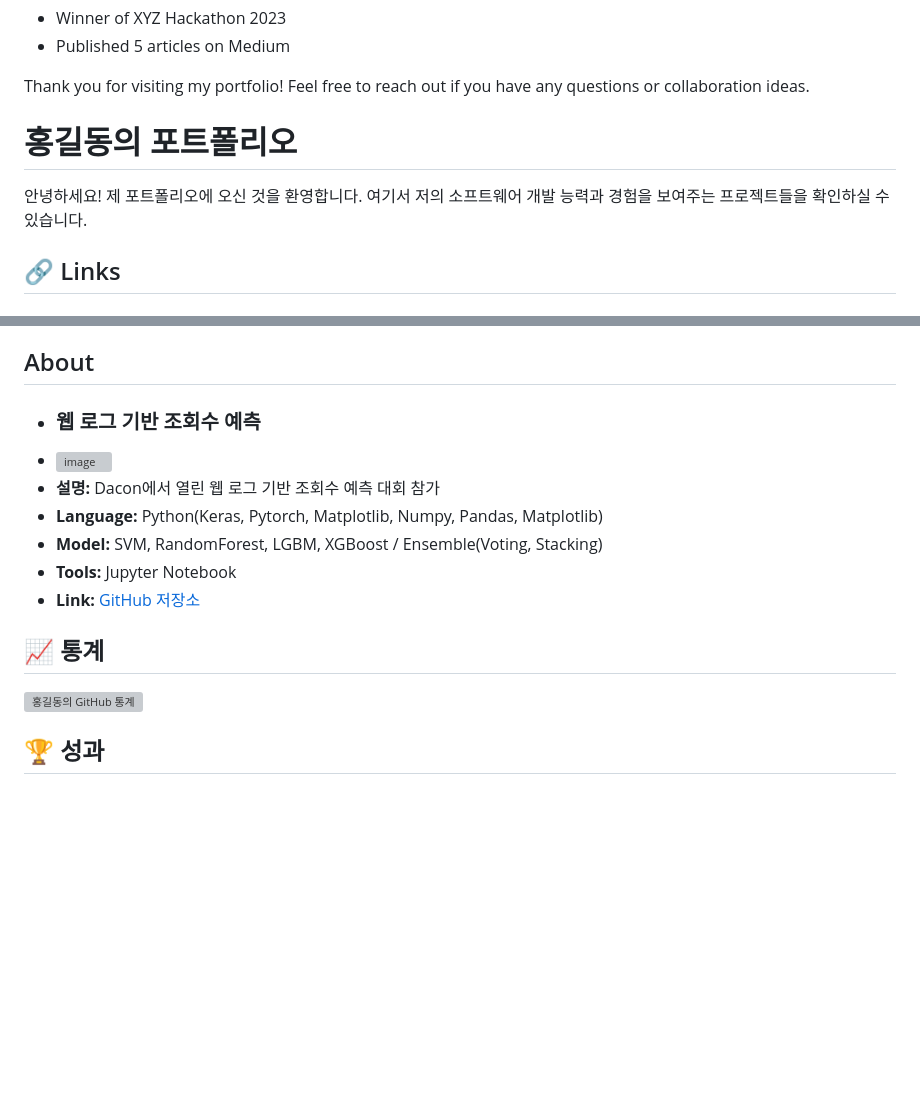
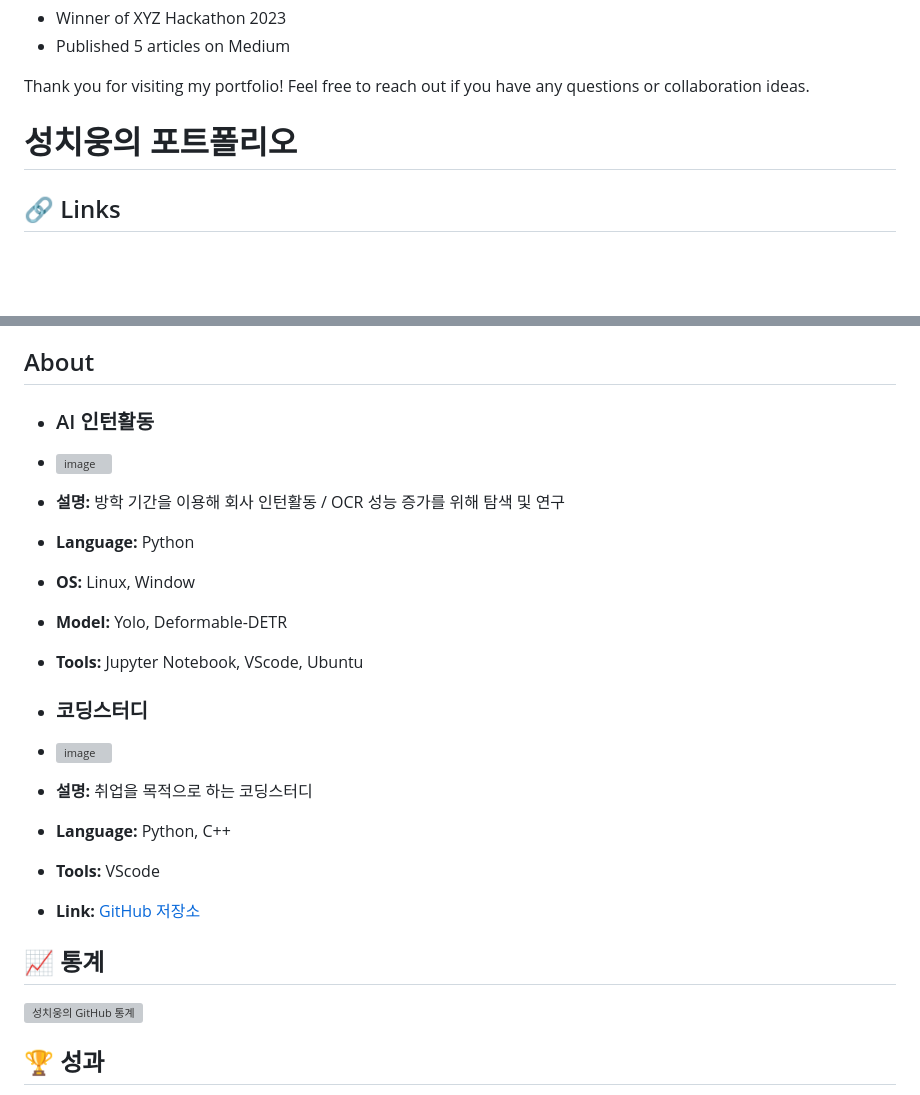
Before and after one commit to SungChiWoong/SungChiWoong, a Markdown page: README.md, 2 parts joined by grey strips. GitHub-like rendering; blank space fills up the shorter version; grey boxes are pictures that could not be loaded.

```diff
--- a/README.md
+++ b/README.md
@@ -113,9 +113,7 @@ Thank you for visiting my portfolio! Feel free to reach out if you have any ques
 
 
 
-# 홍길동의 포트폴리오
-
-안녕하세요! 제 포트폴리오에 오신 것을 환영합니다. 여기서 저의 소프트웨어 개발 능력과 경험을 보여주는 프로젝트들을 확인하실 수 있습니다.
+# 성치웅의 포트폴리오
 
 ## 🔗 Links
 ##### :pencil2: email : sung03204@naver.com
@@ -163,19 +161,23 @@ Thank you for visiting my portfolio! Feel free to reach out if you have any ques
 - **Link:** [GitHub 저장소](https://github.com/SungChiWoong/Search_Count)
 
 ## About
-- ### 웹 로그 기반 조회수 예측
+- ### AI 인턴활동
 - ![image](https://github.com/SungChiWoong/SungChiWoong/assets/123548388/ecb506c1-4081-4caf-9c77-7fafd1cd0dda)
-- **설명:** Dacon에서 열린 웹 로그 기반 조회수 예측 대회 참가
-- **Language:** Python(Keras, Pytorch, Matplotlib, Numpy, Pandas, Matplotlib)
-- **Model:** SVM, RandomForest, LGBM, XGBoost / Ensemble(Voting, Stacking)
-- **Tools:** Jupyter Notebook
-- **Link:** [GitHub 저장소](https://github.com/SungChiWoong/Search_Count)
+- **설명:** 방학 기간을 이용해 회사 인턴활동 / OCR 성능 증가를 위해 탐색 및 연구
+- **Language:** Python
+- **OS:** Linux, Window
+- **Model:** Yolo, Deformable-DETR
+- **Tools:** Jupyter Notebook, VScode, Ubuntu
 
-
-
+- ### 코딩스터디
+- ![image](https://github.com/SungChiWoong/SungChiWoong/assets/123548388/ecb506c1-4081-4caf-9c77-7fafd1cd0dda)
+- **설명:** 취업을 목적으로 하는 코딩스터디
+- **Language:** Python, C++
+- **Tools:** VScode
+- **Link:** [GitHub 저장소](https://github.com/Vion44/Study-Aivle-)
 
 ## 📈 통계
-![홍길동의 GitHub 통계](https://github-readme-stats.vercel.app/api?username=honggildong&show_icons=true&theme=radical)
+![성치웅의 GitHub 통계](https://github-readme-stats.vercel.app/api?username=honggildong&show_icons=true&theme=radical)
 
 ## 🏆 성과
 - XYZ 해커톤 2023 우승
```
